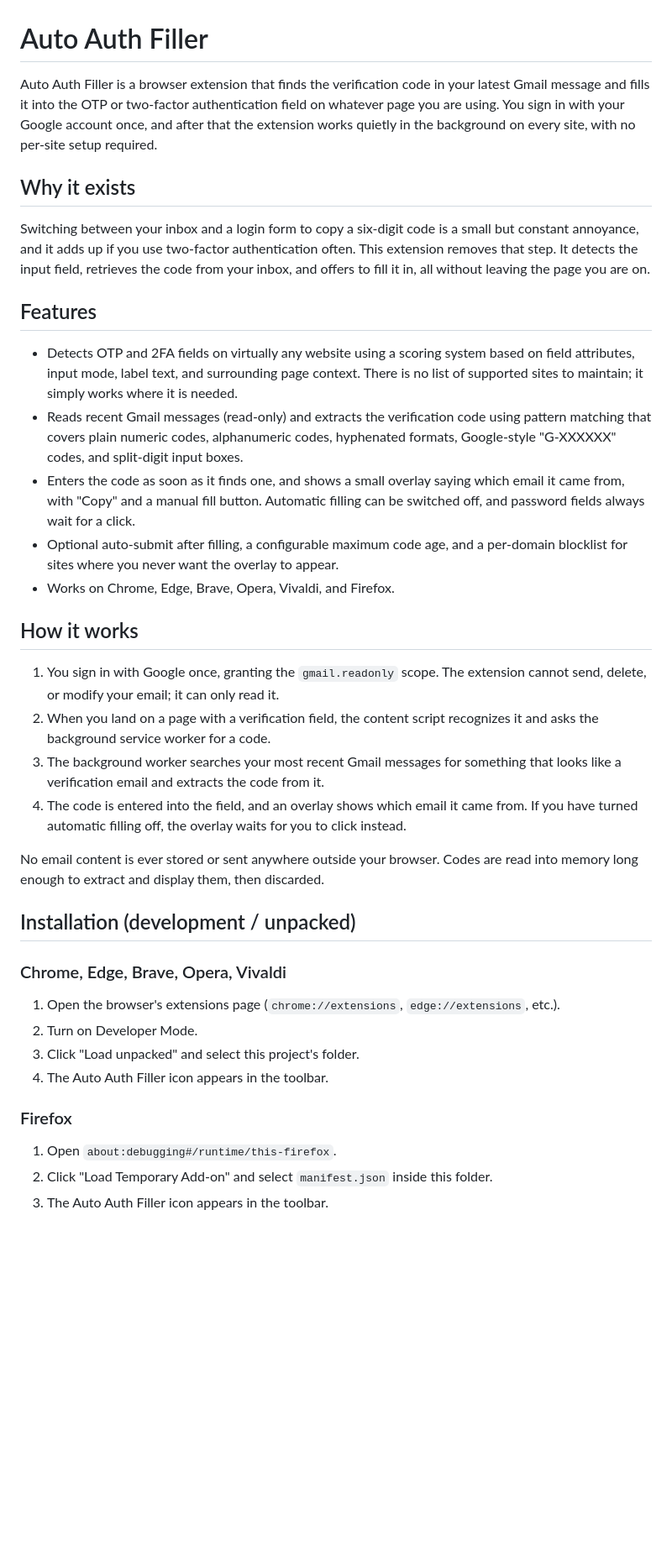
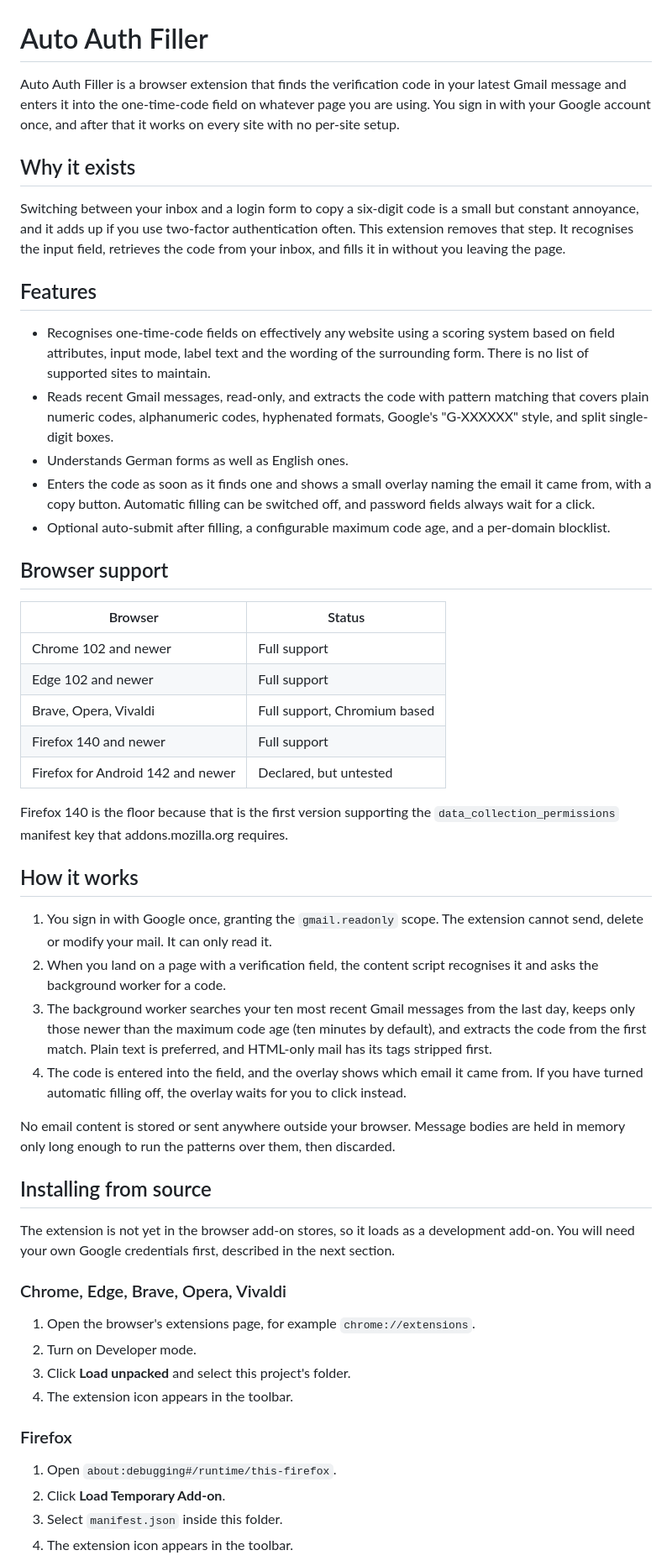
Before and after one commit to AlekPnv/auto-auth-filler, a Markdown page: README.md, the part around one of its changes. Shown at 84% size. Drawn GitHub-style; blank space fills up the shorter version.

Commit message:
Merge SETUP.md into the README
Two files described installation and had drifted apart. The README also claimed
no client secret was used, which stopped being true with PKCE.

```diff
--- a/README.md
+++ b/README.md
@@ -1,40 +1,80 @@
 # Auto Auth Filler
 
-Auto Auth Filler is a browser extension that finds the verification code in your latest Gmail message and fills it into the OTP or two-factor authentication field on whatever page you are using. You sign in with your Google account once, and after that the extension works quietly in the background on every site, with no per-site setup required.
+Auto Auth Filler is a browser extension that finds the verification code in your
+latest Gmail message and enters it into the one-time-code field on whatever page
+you are using. You sign in with your Google account once, and after that it works
+on every site with no per-site setup.
 
 ## Why it exists
 
-Switching between your inbox and a login form to copy a six-digit code is a small but constant annoyance, and it adds up if you use two-factor authentication often. This extension removes that step. It detects the input field, retrieves the code from your inbox, and offers to fill it in, all without leaving the page you are on.
+Switching between your inbox and a login form to copy a six-digit code is a small
+but constant annoyance, and it adds up if you use two-factor authentication
+often. This extension removes that step. It recognises the input field, retrieves
+the code from your inbox, and fills it in without you leaving the page.
 
 ## Features
 
-- Detects OTP and 2FA fields on virtually any website using a scoring system based on field attributes, input mode, label text, and surrounding page context. There is no list of supported sites to maintain; it simply works where it is needed.
-- Reads recent Gmail messages (read-only) and extracts the verification code using pattern matching that covers plain numeric codes, alphanumeric codes, hyphenated formats, Google-style "G-XXXXXX" codes, and split-digit input boxes.
-- Enters the code as soon as it finds one, and shows a small overlay saying which email it came from, with "Copy" and a manual fill button. Automatic filling can be switched off, and password fields always wait for a click.
-- Optional auto-submit after filling, a configurable maximum code age, and a per-domain blocklist for sites where you never want the overlay to appear.
-- Works on Chrome, Edge, Brave, Opera, Vivaldi, and Firefox.
+- Recognises one-time-code fields on effectively any website using a scoring
+  system based on field attributes, input mode, label text and the wording of the
+  surrounding form. There is no list of supported sites to maintain.
+- Reads recent Gmail messages, read-only, and extracts the code with pattern
+  matching that covers plain numeric codes, alphanumeric codes, hyphenated
+  formats, Google's "G-XXXXXX" style, and split single-digit boxes.
+- Understands German forms as well as English ones.
+- Enters the code as soon as it finds one and shows a small overlay naming the
+  email it came from, with a copy button. Automatic filling can be switched off,
+  and password fields always wait for a click.
+- Optional auto-submit after filling, a configurable maximum code age, and a
+  per-domain blocklist.
+
+## Browser support
+
+| Browser | Status |
+| --- | --- |
+| Chrome 102 and newer | Full support |
+| Edge 102 and newer | Full support |
+| Brave, Opera, Vivaldi | Full support, Chromium based |
+| Firefox 140 and newer | Full support |
+| Firefox for Android 142 and newer | Declared, but untested |
+
+Firefox 140 is the floor because that is the first version supporting the
+`data_collection_permissions` manifest key that addons.mozilla.org requires.
 
 ## How it works
 
-1. You sign in with Google once, granting the `gmail.readonly` scope. The extension cannot send, delete, or modify your email; it can only read it.
-2. When you land on a page with a verification field, the content script recognizes it and asks the background service worker for a code.
-3. The background worker searches your most recent Gmail messages for something that looks like a verification email and extracts the code from it.
-4. The code is entered into the field, and an overlay shows which email it came from. If you have turned automatic filling off, the overlay waits for you to click instead.
+1. You sign in with Google once, granting the `gmail.readonly` scope. The
+   extension cannot send, delete or modify your mail. It can only read it.
+2. When you land on a page with a verification field, the content script
+   recognises it and asks the background worker for a code.
+3. The background worker searches your ten most recent Gmail messages from the
+   last day, keeps only those newer than the maximum code age (ten minutes by
+   default), and extracts the code from the first match. Plain text is preferred,
+   and HTML-only mail has its tags stripped first.
+4. The code is entered into the field, and the overlay shows which email it came
+   from. If you have turned automatic filling off, the overlay waits for you to
+   click instead.
 
-No email content is ever stored or sent anywhere outside your browser. Codes are read into memory long enough to extract and display them, then discarded.
+No email content is stored or sent anywhere outside your browser. Message bodies
+are held in memory only long enough to run the patterns over them, then
+discarded.
 
-## Installation (development / unpacked)
+## Installing from source
+
+The extension is not yet in the browser add-on stores, so it loads as a
+development add-on. You will need your own Google credentials first, described in
+the next section.
 
 ### Chrome, Edge, Brave, Opera, Vivaldi
 
-1. Open the browser's extensions page (`chrome://extensions`, `edge://extensions`, etc.).
-2. Turn on Developer Mode.
-3. Click "Load unpacked" and select this project's folder.
-4. The Auto Auth Filler icon appears in the toolbar.
+1. Open the browser's extensions page, for example `chrome://extensions`.
+2. Turn on Developer mode.
+3. Click **Load unpacked** and select this project's folder.
+4. The extension icon appears in the toolbar.
 
 ### Firefox
 
 1. Open `about:debugging#/runtime/this-firefox`.
-2. Click "Load Temporary Add-on" and select `manifest.json` inside this folder.
-3. The Auto Auth Filler icon appears in the toolbar.
+2. Click **Load Temporary Add-on**.
+3. Select `manifest.json` inside this folder.
+4. The extension icon appears in the toolbar.
 
```
Also changed, not shown: other parts of README.md (+101 -40 lines), SETUP.md (deleted, +0 -93 lines).
